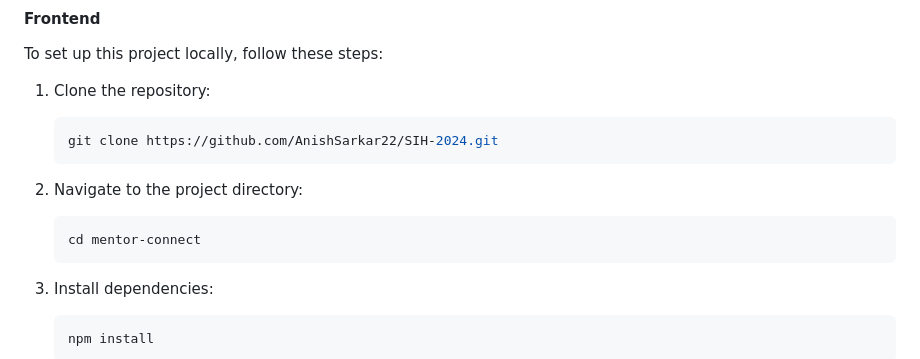
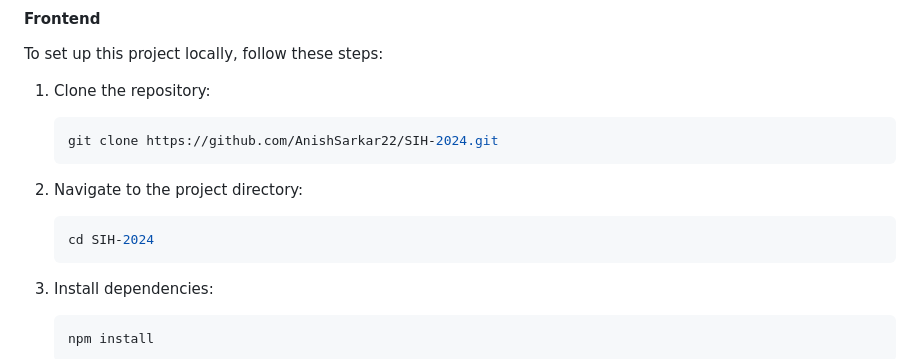
Before and after one commit to AnishSarkar22/SIH-2024, a Markdown page: README.md, the part around one of its changes. Drawn GitHub-style.

Commit message:
docs: improve README

````diff
--- a/README.md
+++ b/README.md
@@ -32,7 +34,7 @@ To set up this project locally, follow these steps:
 2. Navigate to the project directory:
 
    ```bash
-   cd mentor-connect
+   cd SIH-2024
    ```
 
 3. Install dependencies:
````
Also changed, not shown: other parts of README.md (+2 -0 lines).
